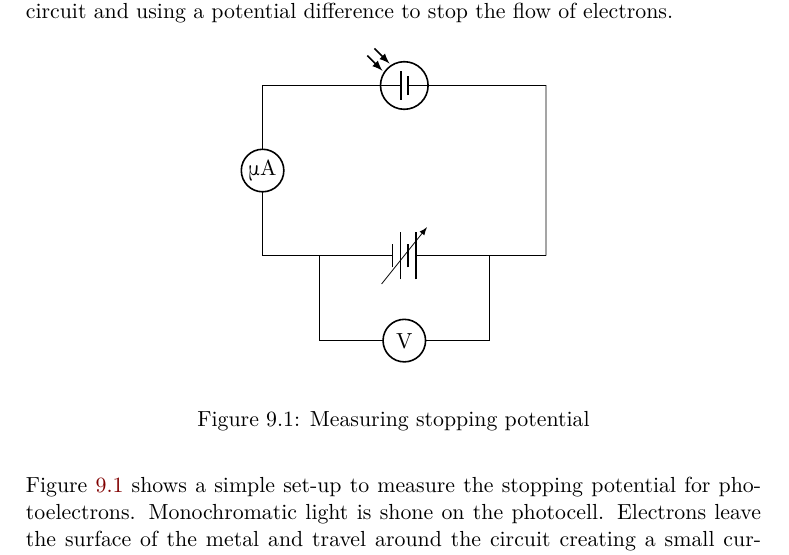
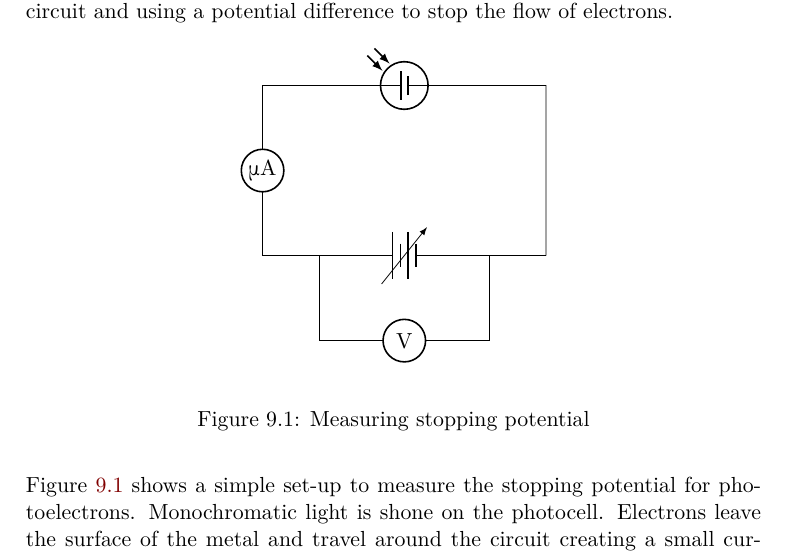
Before and after one commit to mrpsharp/physics-PreU, a LaTeX thesis (9-quantum-ideas.tex): part of page 3 of 7, cut so that both start at the same text. Compiled offline with pdfLaTeX.

Commit message:
Update 9-quantum-ideas.tex

```diff
--- a/9-quantum-ideas.tex
+++ b/9-quantum-ideas.tex
@@ -67,7 +67,7 @@ We can measure the energy of the photoelectrons by placing a photocell in a circ
 \begin{circuitikz}
   \draw (5,0) -- (5,3) to[pvsource] (0,3);
   \draw (0,0) -- (0,1.5) node[component]{\si{\micro\ampere}} --(0,3);
-  \draw (5,0) to[battery] (0,0);
+  \draw (0,0) to[battery] (5,0);
   \draw (1,0) -- (1, -1.5) -- (2.5,-1.5) node[component]{V} -- (4,-1.5) -- (4,0);
   \draw[->] (2.1,-0.5) -- (2.9,0.5);
 \end{circuitikz}
```
